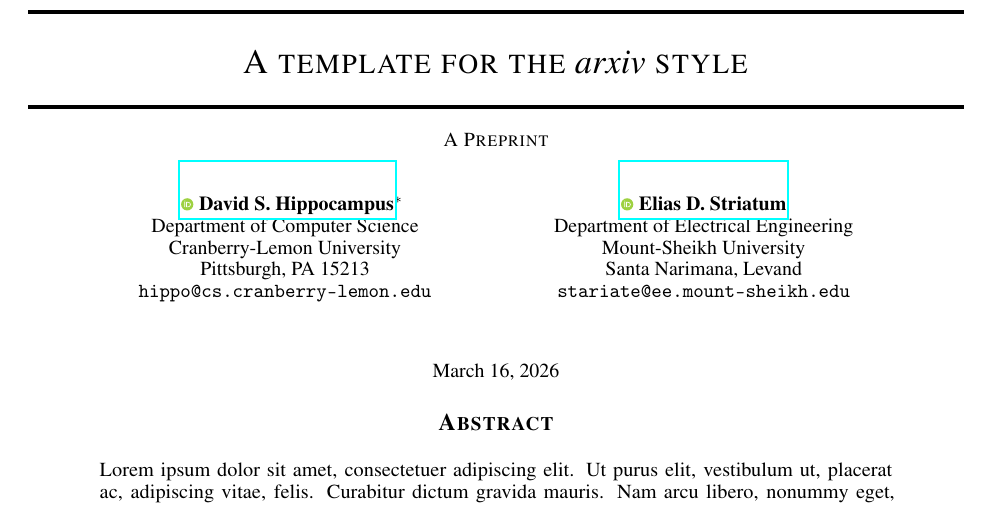
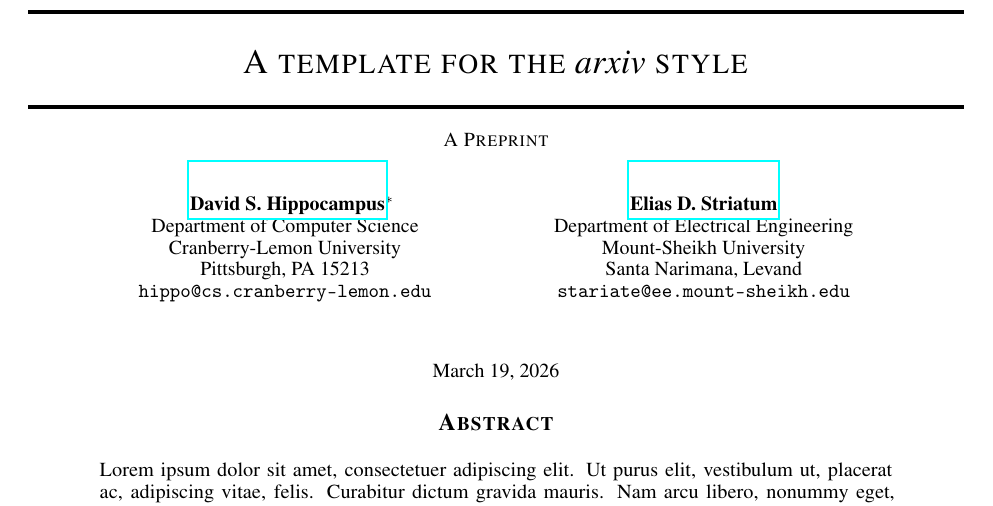
Before and after one commit to RobinQuanNguyen/LUT-Fake-news-detection, a LaTeX paper (Doc/template.tex): part of page 1 of 3, cut so that both start at the same text. The pictures show the PDF file Doc/main.pdf that the author committed with the source.

Commit message:
update the doc

```diff
--- a/Doc/template.tex
+++ b/Doc/template.tex
@@ -13,7 +13,6 @@
 \usepackage{nicefrac}       % compact symbols for 1/2, etc.
 \usepackage{microtype}      % microtypography
 \usepackage{lipsum}		% Can be removed after putting your text content
-\usepackage{graphicx}
 \usepackage{natbib}
 \usepackage{doi}
 
@@ -24,7 +23,7 @@
 %\date{September 9, 1985}	% Here you can change the date presented in the paper title
 %\date{} 					% Or removing it
 
-\author{ \href{https://orcid.org/0000-0000-0000-0000}{\includegraphics[scale=0.06]{orcid.pdf}\hspace{1mm}David S.~Hippocampus}\thanks{Use footnote for providing further
+\author{ \href{https://orcid.org/0000-0000-0000-0000}{David S.~Hippocampus}\thanks{Use footnote for providing further
 		information about author (webpage, alternative
 		address)---\emph{not} for acknowledging funding agencies.} \\
 	Department of Computer Science\\
@@ -33,7 +32,7 @@
 	\texttt{hippo@cs.cranberry-lemon.edu} \\
 	%% examples of more authors
 	\And
-	\href{https://orcid.org/0000-0000-0000-0000}{\includegraphics[scale=0.06]{orcid.pdf}\hspace{1mm}Elias D.~Striatum} \\
+	\href{https://orcid.org/0000-0000-0000-0000}{Elias D.~Striatum} \\
 	Department of Electrical Engineering\\
 	Mount-Sheikh University\\
 	Santa Narimana, Levand \\
```
Also changed, not shown: Code/note.md (added, +4 -0 lines), Doc/main.pdf, 1 other file.
